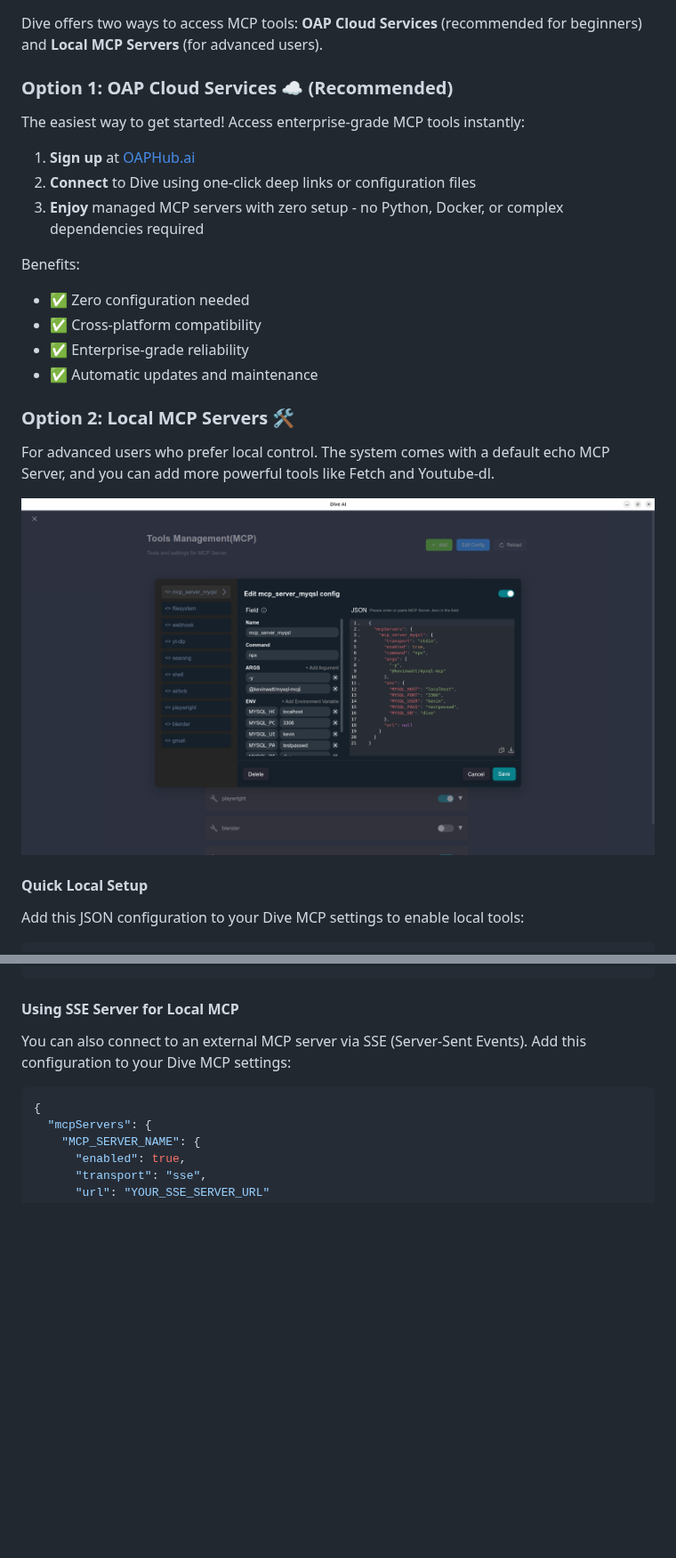
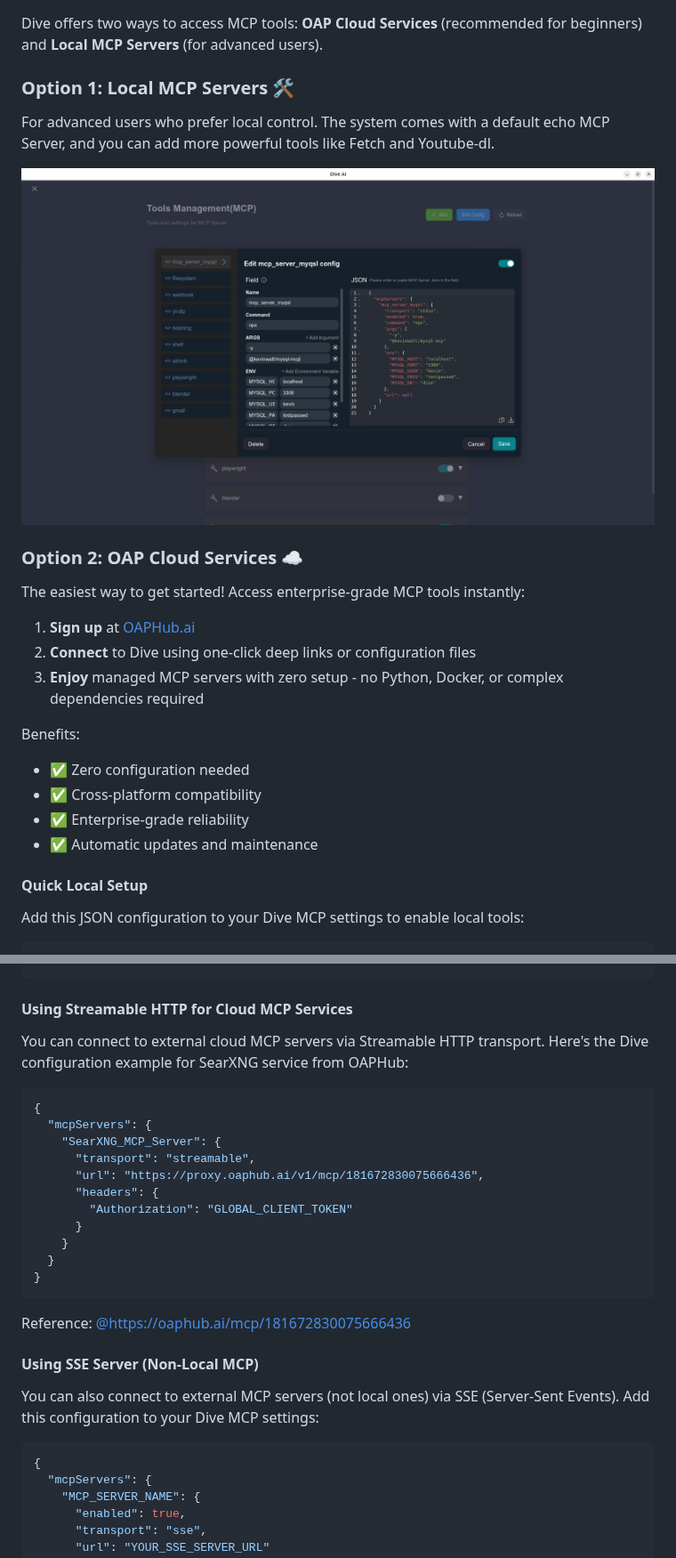
Before and after one commit to usathyan/Dive, a Markdown page: README.md, 2 parts joined by grey strips. Shown at 89% size. GitHub-like rendering; blank space fills up the shorter version.

Commit message:
Update README.md
add streamable http transport description

````diff
--- a/README.md
+++ b/README.md
@@ -77,7 +77,13 @@ Choose between two architectures:
 
 Dive offers two ways to access MCP tools: **OAP Cloud Services** (recommended for beginners) and **Local MCP Servers** (for advanced users).
 
-### Option 1: OAP Cloud Services ☁️ (Recommended)
+### Option 1: Local MCP Servers 🛠️
+
+For advanced users who prefer local control. The system comes with a default echo MCP Server, and you can add more powerful tools like Fetch and Youtube-dl.
+
+![Set MCP](./docs/ToolsManager.png)
+
+### Option 2: OAP Cloud Services ☁️
 
 The easiest way to get started! Access enterprise-grade MCP tools instantly:
 
@@ -91,11 +97,7 @@ Benefits:
 - ✅ Enterprise-grade reliability
 - ✅ Automatic updates and maintenance
 
-### Option 2: Local MCP Servers 🛠️
 
-For advanced users who prefer local control. The system comes with a default echo MCP Server, and you can add more powerful tools like Fetch and Youtube-dl.
-
-![Set MCP](./docs/ToolsManager.png)
 
 
 #### Quick Local Setup
@@ -131,9 +133,29 @@ Add this JSON configuration to your Dive MCP settings to enable local tools:
   }
 ```
 
-#### Using SSE Server for Local MCP
+#### Using Streamable HTTP for Cloud MCP Services
 
-You can also connect to an external MCP server via SSE (Server-Sent Events). Add this configuration to your Dive MCP settings:
+You can connect to external cloud MCP servers via Streamable HTTP transport. Here's the Dive configuration example for SearXNG service from OAPHub:
+
+```json
+{
+  "mcpServers": {
+    "SearXNG_MCP_Server": {
+      "transport": "streamable",
+      "url": "https://proxy.oaphub.ai/v1/mcp/181672830075666436",
+      "headers": {
+        "Authorization": "GLOBAL_CLIENT_TOKEN"
+      }
+    }
+  }
+}
+```
+
+Reference: [@https://oaphub.ai/mcp/181672830075666436](https://oaphub.ai/mcp/181672830075666436)
+
+#### Using SSE Server (Non-Local MCP)
+
+You can also connect to external MCP servers (not local ones) via SSE (Server-Sent Events). Add this configuration to your Dive MCP settings:
 
 ```json
 {
````
